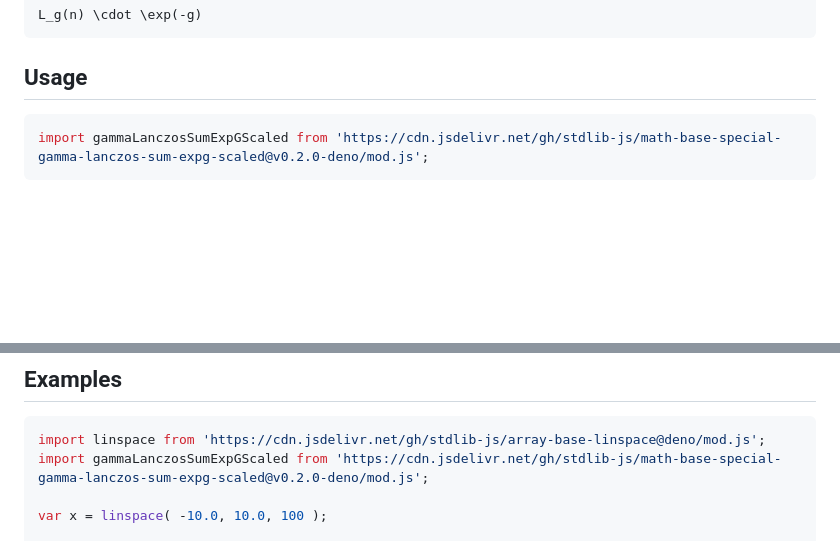
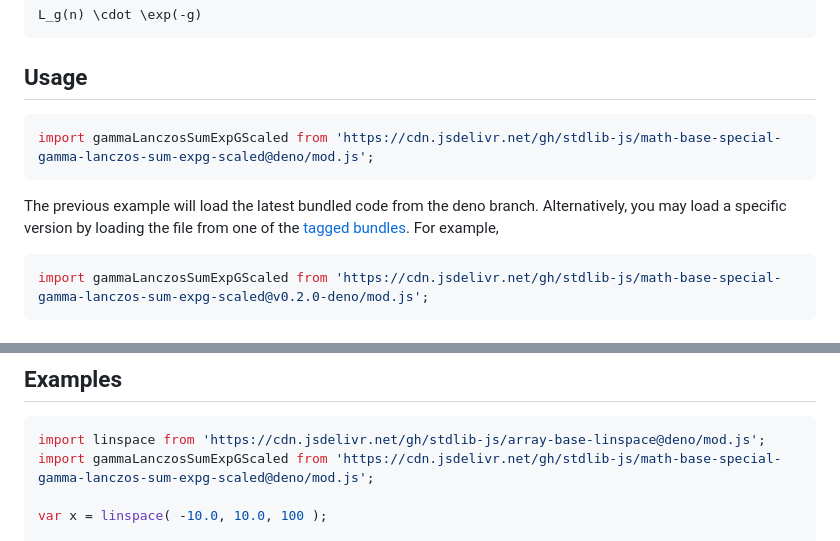
Before and after one commit to stdlib-js/math-base-special-gamma-lanczos-sum-expg-scaled, a Markdown page: README.md, 2 parts joined by grey strips. Rendered like a GitHub page; blank space fills up the shorter version.

Commit message:
Auto-generated commit

````diff
--- a/README.md
+++ b/README.md
@@ -78,6 +78,11 @@ L_g(n) \cdot \exp(-g)
 ## Usage
 
 ```javascript
+import gammaLanczosSumExpGScaled from 'https://cdn.jsdelivr.net/gh/stdlib-js/math-base-special-gamma-lanczos-sum-expg-scaled@deno/mod.js';
+```
+The previous example will load the latest bundled code from the deno branch. Alternatively, you may load a specific version by loading the file from one of the [tagged bundles](https://github.com/stdlib-js/math-base-special-gamma-lanczos-sum-expg-scaled/tags). For example,
+
+```javascript
 import gammaLanczosSumExpGScaled from 'https://cdn.jsdelivr.net/gh/stdlib-js/math-base-special-gamma-lanczos-sum-expg-scaled@v0.2.0-deno/mod.js';
 ```
 
@@ -117,7 +122,7 @@ v = gammaLanczosSumExpGScaled( NaN );
 
 ```javascript
 import linspace from 'https://cdn.jsdelivr.net/gh/stdlib-js/array-base-linspace@deno/mod.js';
-import gammaLanczosSumExpGScaled from 'https://cdn.jsdelivr.net/gh/stdlib-js/math-base-special-gamma-lanczos-sum-expg-scaled@v0.2.0-deno/mod.js';
+import gammaLanczosSumExpGScaled from 'https://cdn.jsdelivr.net/gh/stdlib-js/math-base-special-gamma-lanczos-sum-expg-scaled@deno/mod.js';
 
 var x = linspace( -10.0, 10.0, 100 );
 
````
